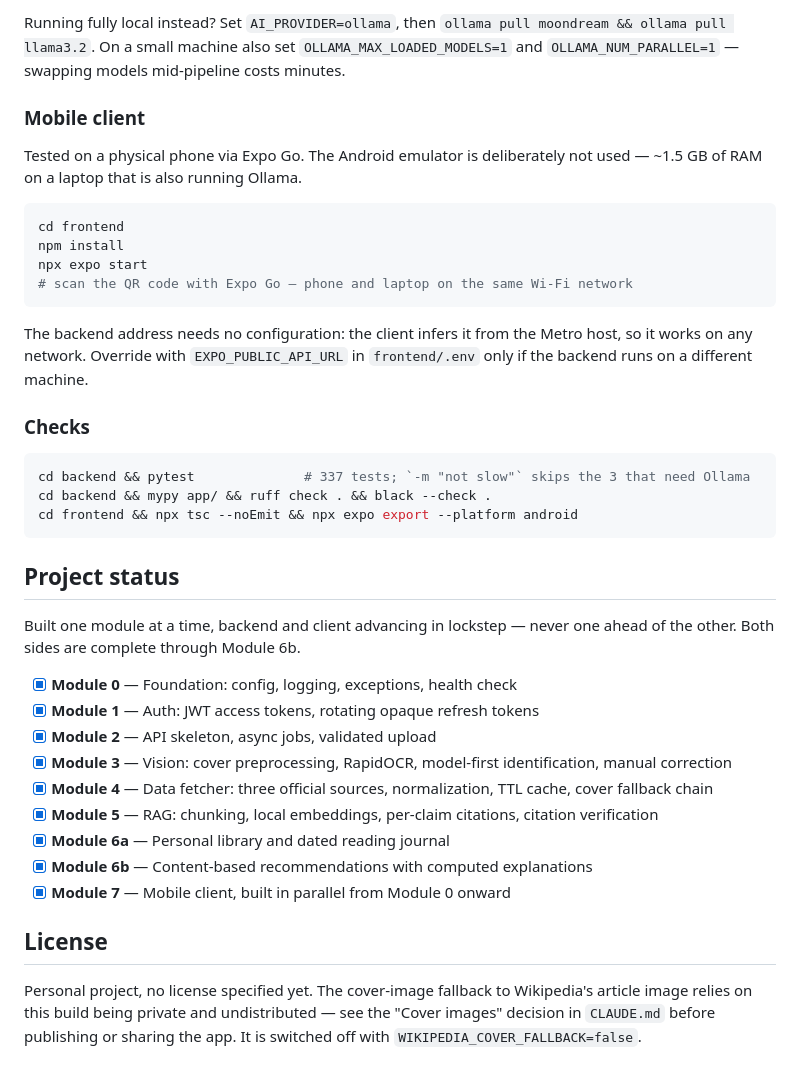
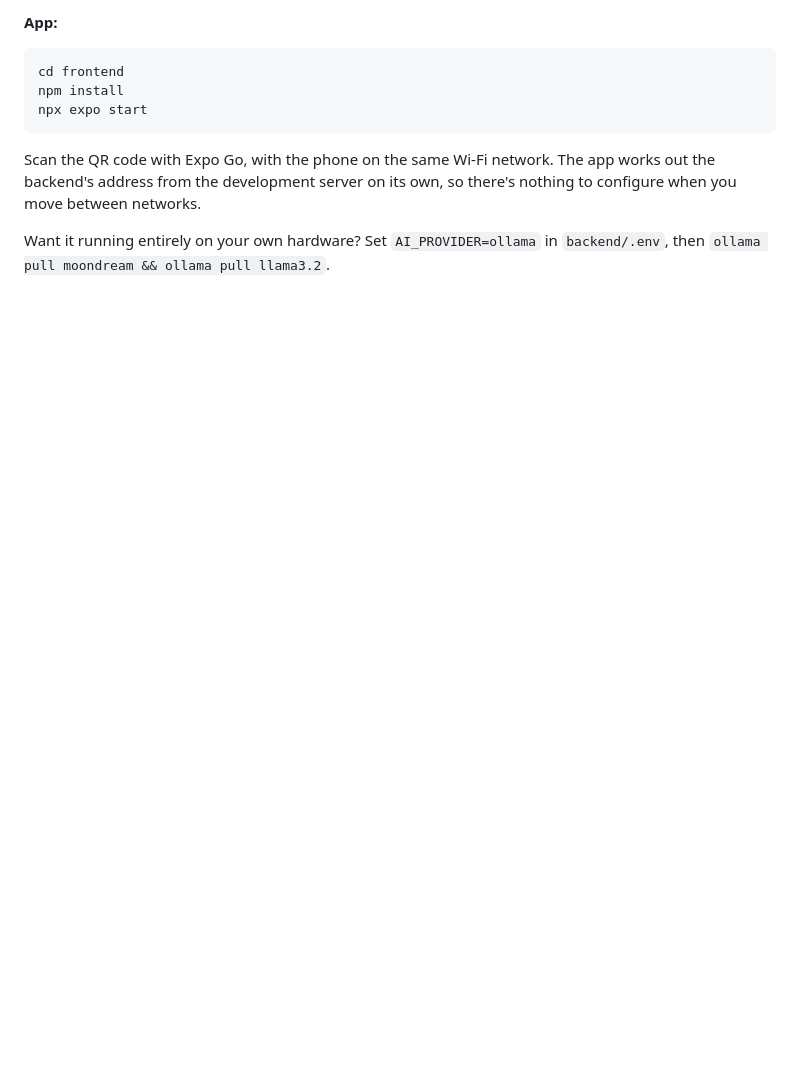
Before and after one commit to cristi2-5/Glance, a Markdown page: README.md, the part around one of its changes. Rendered like a GitHub page; blank space fills up the shorter version.

````diff
--- a/README.md
+++ b/README.md
@@ -81,41 +111,12 @@ cp .env.example .env          # set JWT_SECRET_KEY and GROQ_API_KEY
 
-Running fully local instead? Set `AI_PROVIDER=ollama`, then `ollama pull moondream && ollama pull llama3.2`. On a small machine also set `OLLAMA_MAX_LOADED_MODELS=1` and `OLLAMA_NUM_PARALLEL=1` — swapping models mid-pipeline costs minutes.
-
-### Mobile client
-
-Tested on a physical phone via Expo Go. The Android emulator is deliberately not used — ~1.5 GB of RAM on a laptop that is also running Ollama.
+**App:**
 
 ```bash
 cd frontend
 npm install
 npx expo start
-# scan the QR code with Expo Go — phone and laptop on the same Wi-Fi network
 ```
 
-The backend address needs no configuration: the client infers it from the Metro host, so it works on any network. Override with `EXPO_PUBLIC_API_URL` in `frontend/.env` only if the backend runs on a different machine.
+Scan the QR code with Expo Go, with the phone on the same Wi-Fi network. The app works out the backend's address from the development server on its own, so there's nothing to configure when you move between networks.
 
-### Checks
-
-```bash
-cd backend && pytest              # 337 tests; `-m "not slow"` skips the 3 that need Ollama
-cd backend && mypy app/ && ruff check . && black --check .
-cd frontend && npx tsc --noEmit && npx expo export --platform android
-```
-
-## Project status
-
-Built one module at a time, backend and client advancing in lockstep — never one ahead of the other. Both sides are complete through Module 6b.
-
-- [x] **Module 0** — Foundation: config, logging, exceptions, health check
-- [x] **Module 1** — Auth: JWT access tokens, rotating opaque refresh tokens
-- [x] **Module 2** — API skeleton, async jobs, validated upload
-- [x] **Module 3** — Vision: cover preprocessing, RapidOCR, model-first identification, manual correction
-- [x] **Module 4** — Data fetcher: three official sources, normalization, TTL cache, cover fallback chain
-- [x] **Module 5** — RAG: chunking, local embeddings, per-claim citations, citation verification
-- [x] **Module 6a** — Personal library and dated reading journal
-- [x] **Module 6b** — Content-based recommendations with computed explanations
-- [x] **Module 7** — Mobile client, built in parallel from Module 0 onward
-
-## License
-
-Personal project, no license specified yet. The cover-image fallback to Wikipedia's article image relies on this build being private and undistributed — see the "Cover images" decision in `CLAUDE.md` before publishing or sharing the app. It is switched off with `WIKIPEDIA_COVER_FALLBACK=false`.
+Want it running entirely on your own hardware? Set `AI_PROVIDER=ollama` in `backend/.env`, then `ollama pull moondream && ollama pull llama3.2`.
````
Also changed, not shown: other parts of README.md (+81 -51 lines).
